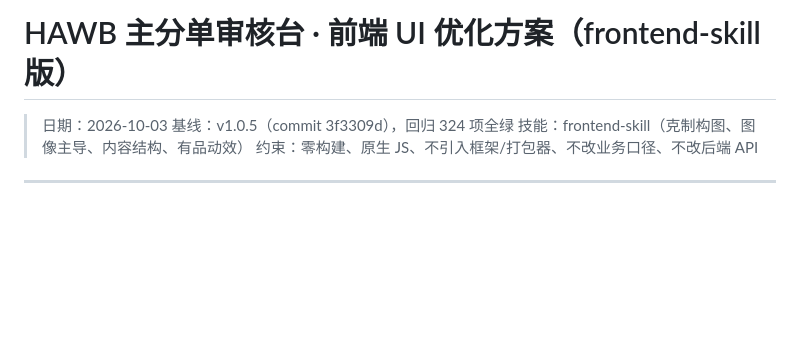
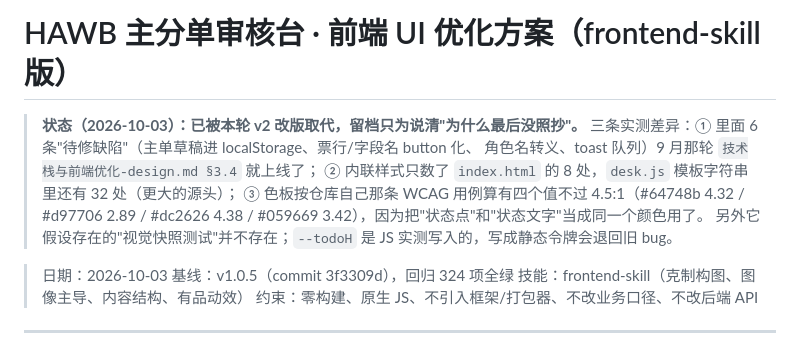
Before and after one commit to jy3398739/jrt-hawb-desk, a Markdown page: docs/前端UI优化方案-v2-skill.md, the part around the change. Rendered like a GitHub page; blank space fills up the shorter version.

```diff
--- a/docs/前端UI优化方案-v2-skill.md
+++ b/docs/前端UI优化方案-v2-skill.md
@@ -1,4 +1,13 @@
 # HAWB 主分单审核台 · 前端 UI 优化方案（frontend-skill 版）
+
+
+> **状态（2026-10-03）：已被本轮 v2 改版取代，留档只为说清"为什么最后没照抄"。**
+> 三条实测差异：① 里面 6 条"待修缺陷"（主单草稿进 localStorage、票行/字段名 button 化、
+> 角色名转义、toast 队列）9 月那轮 `技术栈与前端优化-design.md §3.4` 就上线了；
+> ② 内联样式只数了 `index.html` 的 8 处，`desk.js` 模板字符串里还有 32 处（更大的源头）；
+> ③ 色板按仓库自己那条 WCAG 用例算有四个值不过 4.5:1（#64748b 4.32 / #d97706 2.89 /
+> #dc2626 4.38 / #059669 3.42），因为把"状态点"和"状态文字"当成同一个颜色用了。
+> 另外它假设存在的"视觉快照测试"并不存在；`--todoH` 是 JS 实测写入的，写成静态令牌会退回旧 bug。
 
 > 日期：2026-10-03
 > 基线：v1.0.5（commit 3f3309d），回归 324 项全绿
```
Also changed, not shown: docs/前端UI优化方案-plan.md (+9 -0 lines), docs/技术留档.md (+10 -2 lines).
